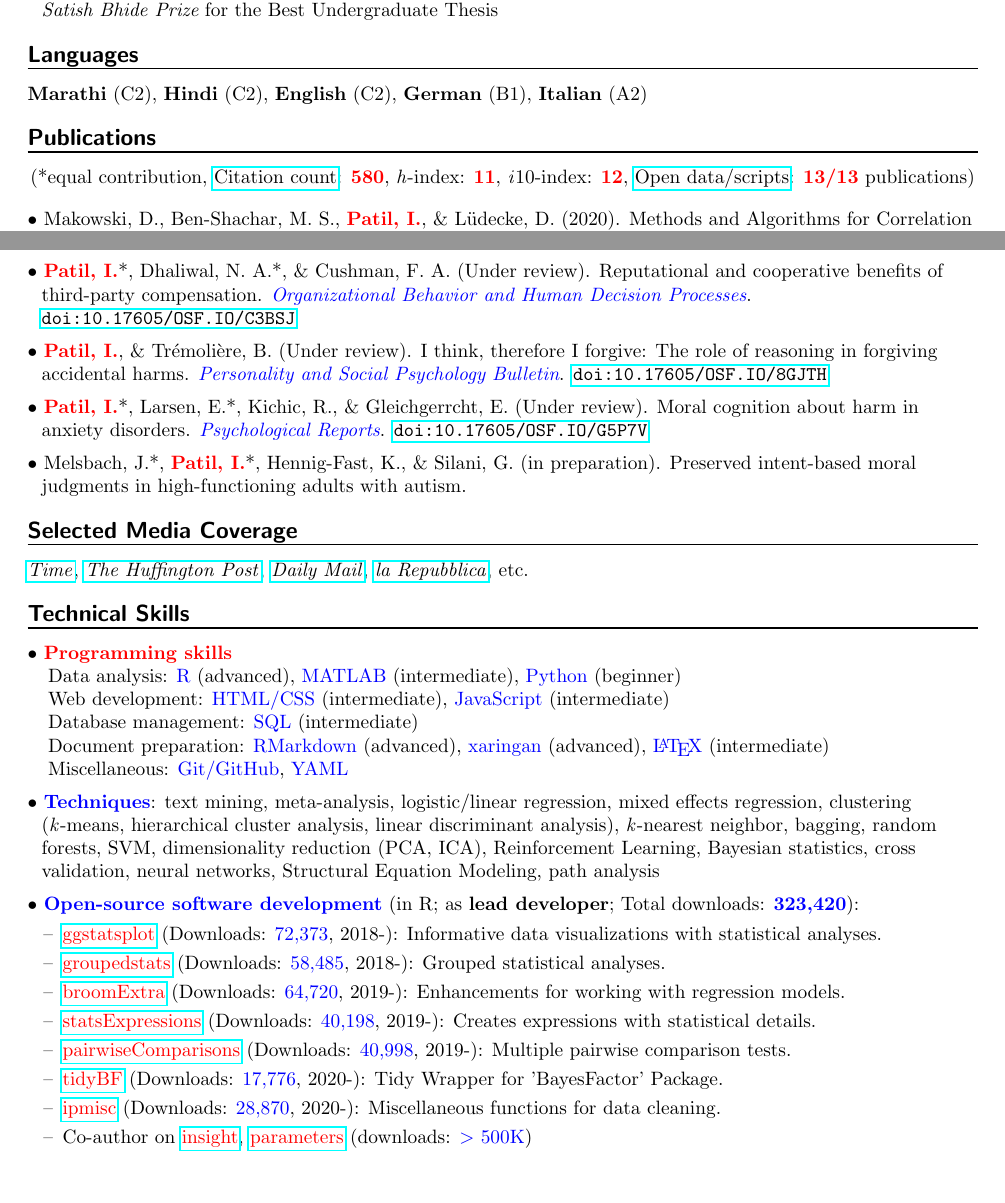
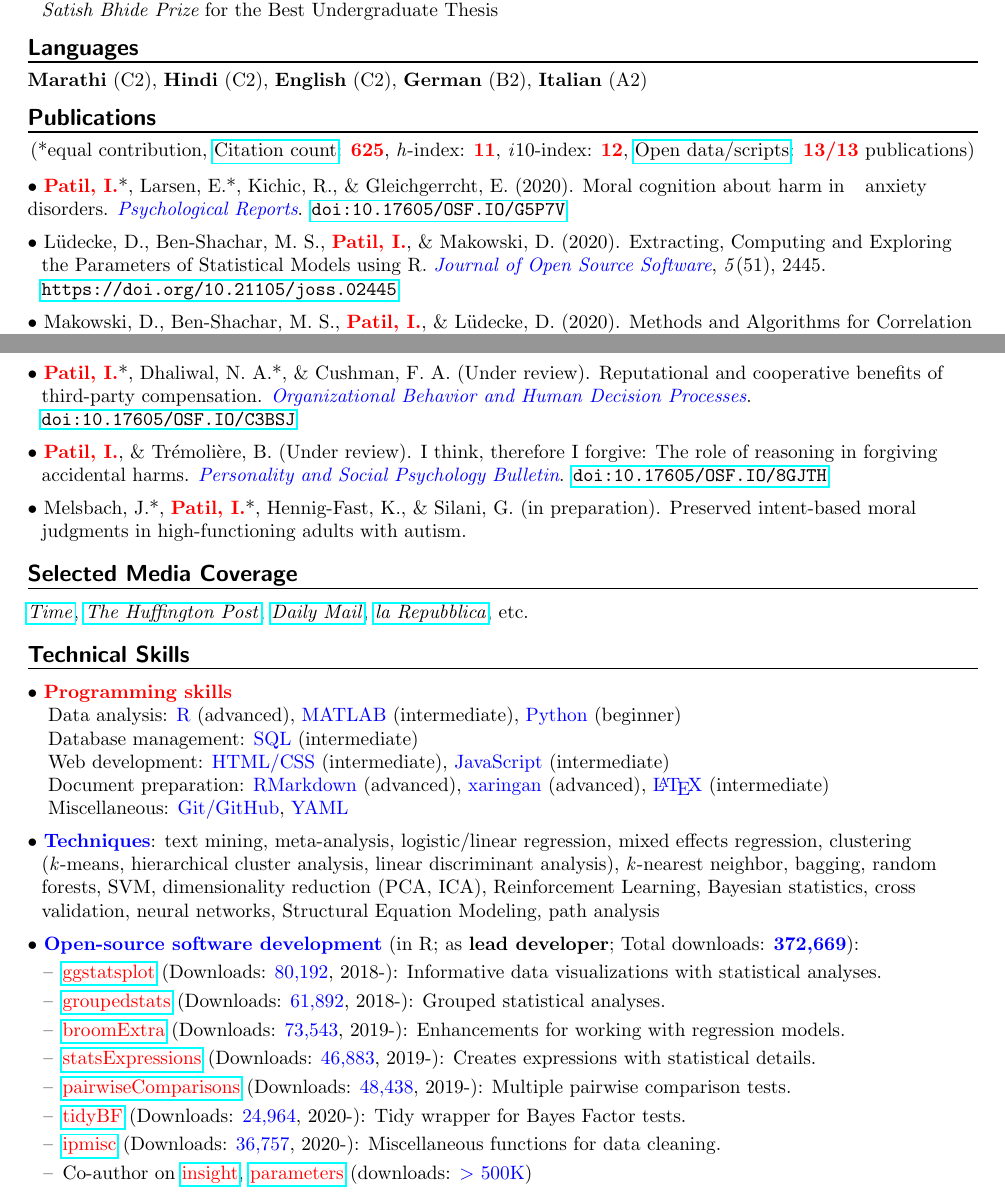
Before and after one commit to IndrajeetPatil/Indra_CV, a LaTeX CV (Indrajeet_Patil_CV.tex): two parts of pages 1 and 2 of 5, joined at a grey line, cut so that both start at the same text. Compiled offline with pdfLaTeX.

Commit message:
october update

```diff
--- a/Indrajeet_Patil_CV.tex
+++ b/Indrajeet_Patil_CV.tex
@@ -143,14 +143,20 @@
 	% \miniskip
 
 	\heading{\textbf{Languages}}
-	\textbf{Marathi} (C2), \textbf{Hindi} (C2), \textbf{English} (C2), \textbf{German} (B1), \textbf{Italian} (A2)
+	\textbf{Marathi} (C2), \textbf{Hindi} (C2), \textbf{English} (C2), \textbf{German} (B2), \textbf{Italian} (A2)
 
 	\heading{\textbf{Publications}}
 	\begin{center}
-	(*equal contribution, \href{https://scholar.google.it/citations?user=kSYuYTUAAAAJ&hl=en&oi=ao}{Citation count}: \textbf{\textcolor{red}{580}}, \textit{h}-index: \textbf{\textcolor{red}{11}}, \textit{i}10-index: \textbf{\textcolor{red}{12}}, \href{https://osf.io/hk5f3/}{Open data/scripts}: \textbf{\textcolor{red}{13/13}} publications)\\
+	(*equal contribution, \href{https://scholar.google.it/citations?user=kSYuYTUAAAAJ&hl=en&oi=ao}{Citation count}: \textbf{\textcolor{red}{625}}, \textit{h}-index: \textbf{\textcolor{red}{11}}, \textit{i}10-index: \textbf{\textcolor{red}{12}}, \href{https://osf.io/hk5f3/}{Open data/scripts}: \textbf{\textcolor{red}{13/13}} publications)\\
 	\end{center}
 
-    $\bullet$ Makowski, D., Ben-Shachar,  M. S., \textbf{\textcolor{red}{Patil, I.}}, \& Lüdecke, D. (2020). Methods and Algorithms for Correlation \hspace*{0.1in}Analysis in R. \textit{\textcolor{blue}{Journal of Open Source Software}}, 5(51), 2306. \href{https://joss.theoj.org/papers/10.21105/joss.02306}{\tt https://doi.org/10.21105/joss.02306}
+	$\bullet$ \textbf{\textcolor{red}{Patil, I.}}*, Larsen, E.*, Kichic, R., \& Gleichgerrcht, E. (2020). Moral cognition about harm in \hspace*{0.1in}anxiety disorders. \textit{\textcolor{blue}{Psychological Reports}}. \href{https://psyarxiv.com/g5p7v/}{\tt doi:10.17605/OSF.IO/G5P7V}
+	\miniskip
+
+    $\bullet$ Lüdecke, D., Ben-Shachar,  M. S., \textbf{\textcolor{red}{Patil, I.}}, \& Makowski, D. (2020). Extracting, Computing and Exploring \hspace*{0.1in}the Parameters of Statistical Models using R. \textit{\textcolor{blue}{Journal of Open Source Software}}, \textit{5}(51), 2445. \hspace*{0.1in}\href{https://joss.theoj.org/papers/10.21105/joss.02445}{\tt https://doi.org/10.21105/joss.02445}
+	\miniskip
+
+    $\bullet$ Makowski, D., Ben-Shachar,  M. S., \textbf{\textcolor{red}{Patil, I.}}, \& Lüdecke, D. (2020). Methods and Algorithms for Correlation \hspace*{0.1in}Analysis in R. \textit{\textcolor{blue}{Journal of Open Source Software}}, \textit{5}(51), 2306. \href{https://joss.theoj.org/papers/10.21105/joss.02306}{\tt https://doi.org/10.21105/joss.02306}
 	\miniskip
 
 	$\bullet$ \textbf{\textcolor{red}{Patil, I.}}*, Zucchelli, M. M.*, Kool, W., Campbell, S., Fornasier, F., Cal\`{o}, M., Silani, G., Cikara, M., \& \hspace*{0.1in}Cushman, F. A. (2020). Reasoning supports utilitarian resolutions to moral dilemmas across diverse \hspace*{0.1in}measures. \textit{\textcolor{blue}{Journal of Personality and Social Psychology}}. \href{https://psyarxiv.com/q86vx/}{\tt doi:10.1037/pspp0000281}
@@ -194,9 +200,6 @@
 	$\bullet$ \textbf{\textcolor{red}{Patil, I.}}, \& Tr\'{e}moli\`{e}re, B. (Under review). I think, therefore I forgive: The role of reasoning in forgiving \hspace*{0.1in}accidental harms. \textit{\textcolor{blue}{Personality and Social Psychology Bulletin}}. \href{https://psyarxiv.com/8gjth/}{\tt doi:10.17605/OSF.IO/8GJTH}
 	\miniskip
 
-	$\bullet$ \textbf{\textcolor{red}{Patil, I.}}*, Larsen, E.*, Kichic, R., \& Gleichgerrcht, E. (Under review). Moral cognition about harm in \hspace*{0.1in}anxiety disorders. \textit{\textcolor{blue}{Psychological Reports}}. \href{https://psyarxiv.com/g5p7v/}{\tt doi:10.17605/OSF.IO/G5P7V}
-	\miniskip
-
 	$\bullet$ Melsbach, J.*, \textbf{\textcolor{red}{Patil, I.}}*, Hennig-Fast, K., \& Silani, G. (in preparation). Preserved intent-based moral \hspace*{0.1in}judgments in high-functioning adults with autism.
 
 %	\heading{\textbf{Selected Media Coverage}}
@@ -218,8 +221,8 @@
 
 	$\bullet$ \textcolor{red}{\textbf{Programming skills}}\\
 	\hspace*{0.1in} Data analysis: \textcolor{blue}{R} (advanced), \textcolor{blue}{MATLAB} (intermediate), \textcolor{blue}{Python} (beginner)\\
+	\hspace*{0.1in} Database management: \textcolor{blue}{SQL} (intermediate)\\
 	\hspace*{0.1in} Web development: \textcolor{blue}{HTML/CSS} (intermediate), \textcolor{blue}{JavaScript} (intermediate)\\
-	\hspace*{0.1in} Database management: \textcolor{blue}{SQL} (intermediate)\\
 	\hspace*{0.1in}	Document preparation: \textcolor{blue}{RMarkdown} (advanced), \textcolor{blue}{xaringan} (advanced), \textcolor{blue}{\LaTeX{}} (intermediate)\\
 	\hspace*{0.1in} Miscellaneous: \textcolor{blue}{Git/GitHub}, \textcolor{blue}{YAML}
 	\miniskip
@@ -227,23 +230,20 @@
 	$\bullet$ \textcolor{blue}{\textbf{Techniques}}: text mining, meta-analysis, logistic/linear regression, mixed effects regression, clustering \hspace*{0.1in}(\textit{k}-means, hierarchical cluster analysis, linear discriminant analysis), \textit{k}-nearest neighbor, bagging, random \hspace*{0.1in}forests, SVM, dimensionality reduction (PCA, ICA), Reinforcement Learning, Bayesian statistics, cross \hspace*{0.1in}validation, neural networks, Structural Equation Modeling, path analysis
 	\miniskip
 
-	$\bullet$ \textcolor{blue}{\textbf{Open-source software development}} (in R; as \textbf{lead developer}; Total downloads: \textcolor{blue}{\textbf{323,420}}):
+	$\bullet$ \textcolor{blue}{\textbf{Open-source software development}} (in R; as \textbf{lead developer}; Total downloads: \textcolor{blue}{\textbf{372,669}}):
 	 \vspace*{-0.09in}
 
 	\begin{itemize}
 	\itemsep-0.1em
-	\item[--] \href{https://indrajeetpatil.github.io/ggstatsplot/}{\textcolor{red}{ggstatsplot}} (Downloads: \textcolor{blue}{72,373}, 2018-): Informative data visualizations with statistical analyses.
-	\item[--] \href{https://indrajeetpatil.github.io/groupedstats/}{\textcolor{red}{groupedstats}} (Downloads: \textcolor{blue}{58,485}, 2018-): Grouped statistical analyses.
-	\item[--] \href{https://indrajeetpatil.github.io/groupedstats/}{\textcolor{red}{broomExtra}} (Downloads: \textcolor{blue}{64,720}, 2019-): Enhancements for working with regression models.
-	\item[--] \href{https://indrajeetpatil.github.io/statsExpressions/}{\textcolor{red}{statsExpressions}} (Downloads: \textcolor{blue}{40,198}, 2019-): Creates expressions with statistical details.
-	\item[--] \href{https://indrajeetpatil.github.io/pairwiseComparisons/}{\textcolor{red}{pairwiseComparisons}} (Downloads: \textcolor{blue}{40,998}, 2019-): Multiple pairwise comparison tests.
-    \item[--] \href{https://indrajeetpatil.github.io/tidyBF/}{\textcolor{red}{tidyBF}} (Downloads: \textcolor{blue}{17,776}, 2020-): Tidy Wrapper for 'BayesFactor' Package.
-	\item[--] \href{https://indrajeetpatil.github.io/ipmisc/}{\textcolor{red}{ipmisc}} (Downloads: \textcolor{blue}{28,870}, 2020-): Miscellaneous functions for data cleaning.
+	\item[--] \href{https://indrajeetpatil.github.io/ggstatsplot/}{\textcolor{red}{ggstatsplot}} (Downloads: \textcolor{blue}{80,192}, 2018-): Informative data visualizations with statistical analyses.
+	\item[--] \href{https://indrajeetpatil.github.io/groupedstats/}{\textcolor{red}{groupedstats}} (Downloads: \textcolor{blue}{61,892}, 2018-): Grouped statistical analyses.
+	\item[--] \href{https://indrajeetpatil.github.io/groupedstats/}{\textcolor{red}{broomExtra}} (Downloads: \textcolor{blue}{73,543}, 2019-): Enhancements for working with regression models.
+	\item[--] \href{https://indrajeetpatil.github.io/statsExpressions/}{\textcolor{red}{statsExpressions}} (Downloads: \textcolor{blue}{46,883}, 2019-): Creates expressions with statistical details.
+	\item[--] \href{https://indrajeetpatil.github.io/pairwiseComparisons/}{\textcolor{red}{pairwiseComparisons}} (Downloads: \textcolor{blue}{48,438}, 2019-): Multiple pairwise comparison tests.
+    \item[--] \href{https://indrajeetpatil.github.io/tidyBF/}{\textcolor{red}{tidyBF}} (Downloads: \textcolor{blue}{24,964}, 2020-): Tidy wrapper for Bayes Factor tests.
+	\item[--] \href{https://indrajeetpatil.github.io/ipmisc/}{\textcolor{red}{ipmisc}} (Downloads: \textcolor{blue}{36,757}, 2020-): Miscellaneous functions for data cleaning.
 	\item[--] Co-author on \href{https://easystats.github.io/insight/}{\textcolor{red}{insight}}, \href{https://easystats.github.io/parameters/}{\textcolor{red}{parameters}} (downloads: \textcolor{blue}{$>$ 500K})
 	\end{itemize}
-
-
-
 
 	$\bullet$ \textcolor{red}{\textbf{Statistical Analysis softwares}}\\
 	\hspace*{0.1in}\textit{Classical}: \textcolor{blue}{SPSS}, \textcolor{blue}{jamovi}; \textit{Bayesian}: \textcolor{blue}{JASP}; \textit{Structural Equation Modeling}: \textcolor{blue}{Amos}; \textit{Power analysis}: \textcolor{blue}{G*Power}
```
Also changed, not shown: Indrajeet_Patil_Resume.tex (+12 -12 lines), Indrajeet_Patil_CV.pdf, Indrajeet_Patil_Resume.pdf, 6 other files.
